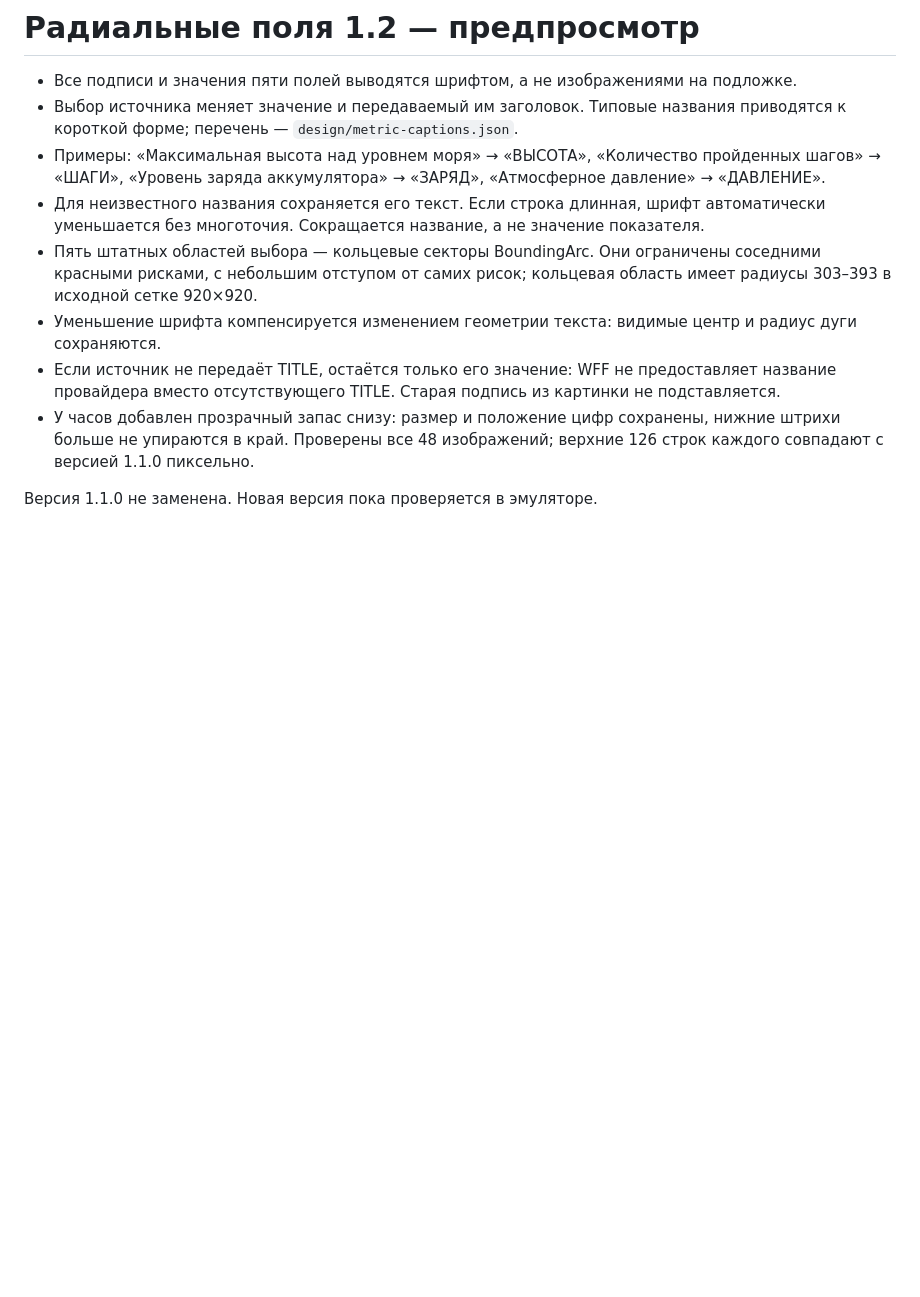
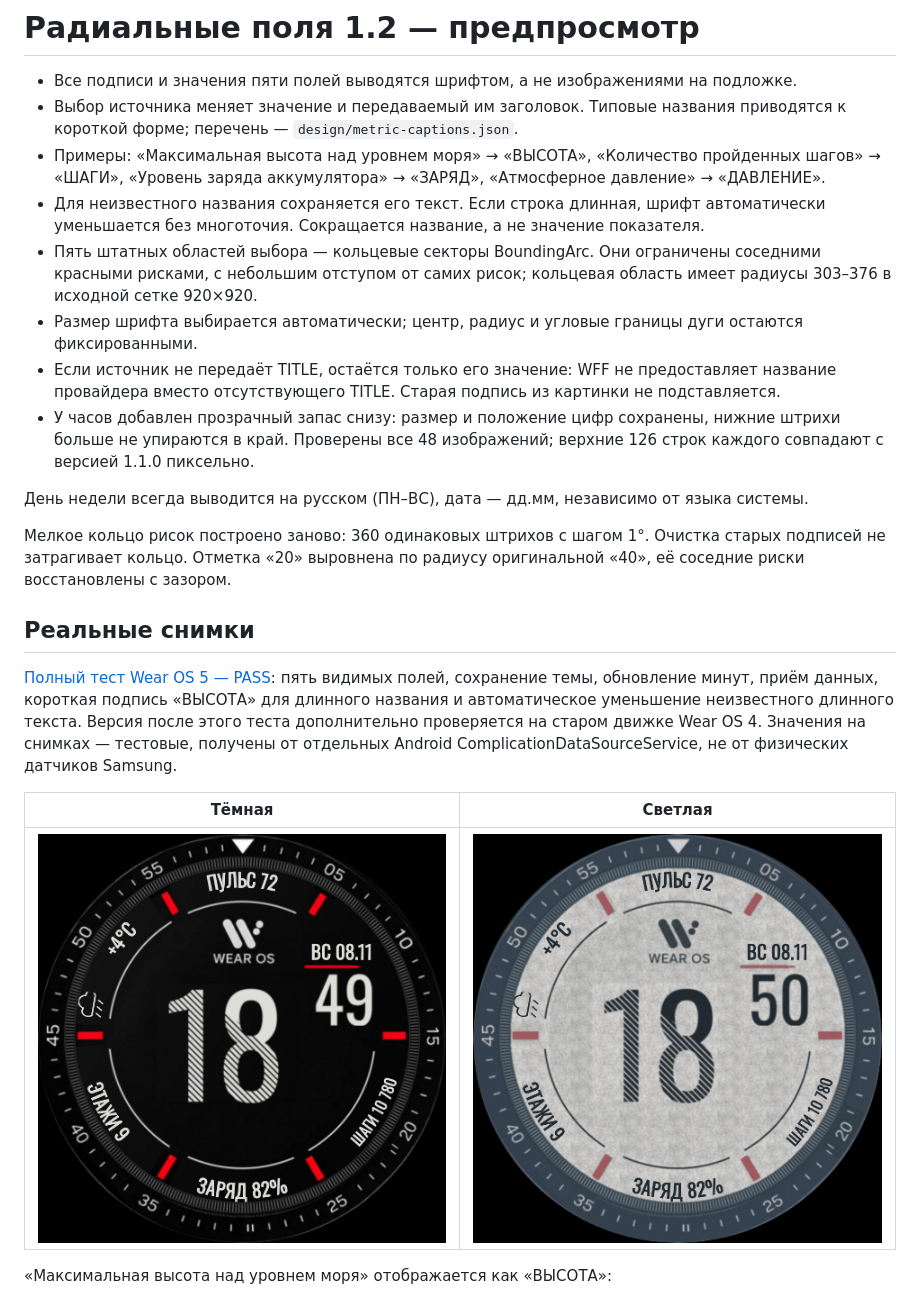
Before and after one commit to maksontanya-stack/ciferblat-wear-os-1, a Markdown page: docs/RADIAL-1.2.md, the part around one of its changes. GitHub-like rendering; pictures changed too: docs/screenshots/radial-1.2/active-light.png (added), docs/screenshots/radial-1.2/active-next-minute.png (added); blank space fills up the shorter version.

Commit message:
Add native previews of radial fields, concise height label, Russian date and corrected contours

```diff
--- a/docs/RADIAL-1.2.md
+++ b/docs/RADIAL-1.2.md
@@ -4,9 +4,22 @@
 - Выбор источника меняет значение и передаваемый им заголовок. Типовые названия приводятся к короткой форме; перечень — `design/metric-captions.json`.
 - Примеры: «Максимальная высота над уровнем моря» → «ВЫСОТА», «Количество пройденных шагов» → «ШАГИ», «Уровень заряда аккумулятора» → «ЗАРЯД», «Атмосферное давление» → «ДАВЛЕНИЕ».
 - Для неизвестного названия сохраняется его текст. Если строка длинная, шрифт автоматически уменьшается без многоточия. Сокращается название, а не значение показателя.
-- Пять штатных областей выбора — кольцевые секторы BoundingArc. Они ограничены соседними красными рисками, с небольшим отступом от самих рисок; кольцевая область имеет радиусы 303–393 в исходной сетке 920×920.
-- Уменьшение шрифта компенсируется изменением геометрии текста: видимые центр и радиус дуги сохраняются.
+- Пять штатных областей выбора — кольцевые секторы BoundingArc. Они ограничены соседними красными рисками, с небольшим отступом от самих рисок; кольцевая область имеет радиусы 303–376 в исходной сетке 920×920.
+- Размер шрифта выбирается автоматически; центр, радиус и угловые границы дуги остаются фиксированными.
 - Если источник не передаёт TITLE, остаётся только его значение: WFF не предоставляет название провайдера вместо отсутствующего TITLE. Старая подпись из картинки не подставляется.
 - У часов добавлен прозрачный запас снизу: размер и положение цифр сохранены, нижние штрихи больше не упираются в край. Проверены все 48 изображений; верхние 126 строк каждого совпадают с версией 1.1.0 пиксельно.
 
-Версия 1.1.0 не заменена. Новая версия пока проверяется в эмуляторе.
+День недели всегда выводится на русском (ПН–ВС), дата — дд.мм, независимо от языка системы.
+
+Мелкое кольцо рисок построено заново: 360 одинаковых штрихов с шагом 1°. Очистка старых подписей не затрагивает кольцо. Отметка «20» выровнена по радиусу оригинальной «40», её соседние риски восстановлены с зазором.
+
+## Реальные снимки
+
+[Полный тест Wear OS 5 — PASS](https://github.com/maksontanya-stack/ciferblat-wear-os-1/actions/runs/42511518007): пять видимых полей, сохранение темы, обновление минут, приём данных, короткая подпись «ВЫСОТА» для длинного названия и автоматическое уменьшение неизвестного длинного текста. Версия после этого теста дополнительно проверяется на старом движке Wear OS 4. Значения на снимках — тестовые, получены от отдельных Android ComplicationDataSourceService, не от физических датчиков Samsung.
+
+| Тёмная | Светлая |
+|---|---|
+| ![](screenshots/radial-1.2/active-next-minute.png) | ![](screenshots/radial-1.2/active-light.png) |
+
+«Максимальная высота над уровнем моря» отображается как «ВЫСОТА»:
+
```
Also changed, not shown: other parts of docs/RADIAL-1.2.md (+9 -0 lines), docs/screenshots/radial-1.2/active-light-fitted-title.png (added), docs/screenshots/radial-1.2/active-light-long-title.png (added), docs/screenshots/radial-1.2/editor-five-fields.png (added), docs/screenshots/radial-1.2/provider-chooser.png (added).
